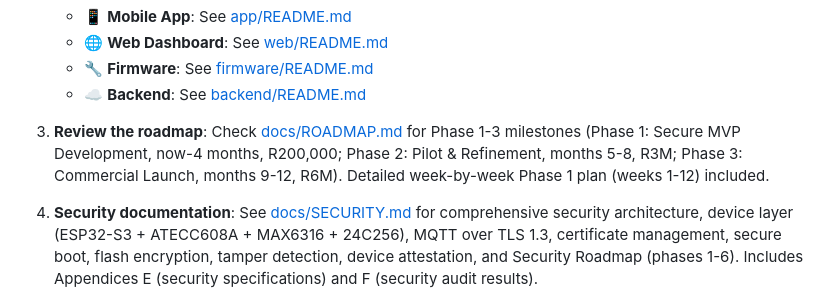
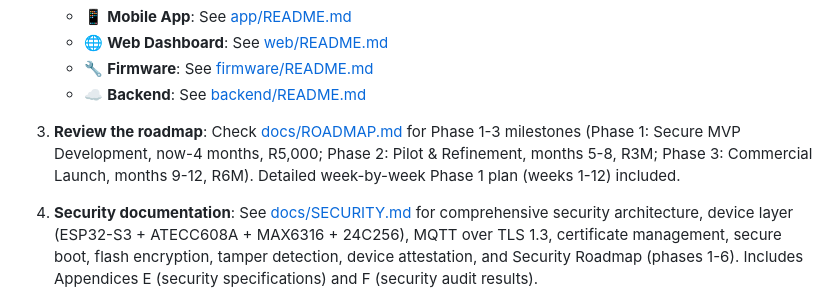
Before and after one commit to imperfectperson-max/smartplugai, a Markdown page: README.md, the part around the change. GitHub-like rendering.

```diff
--- a/README.md
+++ b/README.md
@@ -56,7 +56,7 @@ See [soldering checklist](docs/soldering-checklist.md) for complete shopping lis
    - 🔧 **Firmware**: See [firmware/README.md](firmware/README.md)
    - ☁️ **Backend**: See [backend/README.md](backend/README.md)
 
-3. **Review the roadmap**: Check [docs/ROADMAP.md](docs/ROADMAP.md) for Phase 1-3 milestones (Phase 1: Secure MVP Development, now-4 months, R200,000; Phase 2: Pilot & Refinement, months 5-8, R3M; Phase 3: Commercial Launch, months 9-12, R6M). Detailed week-by-week Phase 1 plan (weeks 1-12) included.
+3. **Review the roadmap**: Check [docs/ROADMAP.md](docs/ROADMAP.md) for Phase 1-3 milestones (Phase 1: Secure MVP Development, now-4 months, R5,000; Phase 2: Pilot & Refinement, months 5-8, R3M; Phase 3: Commercial Launch, months 9-12, R6M). Detailed week-by-week Phase 1 plan (weeks 1-12) included.
 
 4. **Security documentation**: See [docs/SECURITY.md](docs/SECURITY.md) for comprehensive security architecture, device layer (ESP32-S3 + ATECC608A + MAX6316 + 24C256), MQTT over TLS 1.3, certificate management, secure boot, flash encryption, tamper detection, device attestation, and Security Roadmap (phases 1-6). Includes Appendices E (security specifications) and F (security audit results).
 
```
